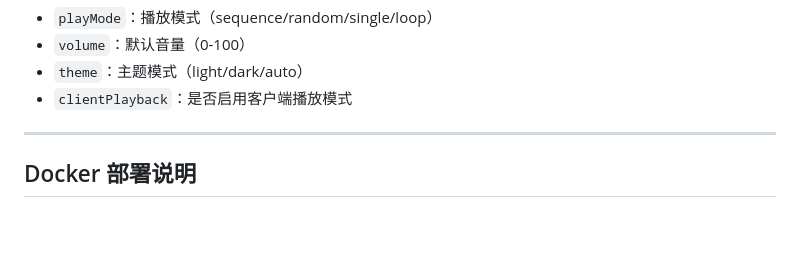
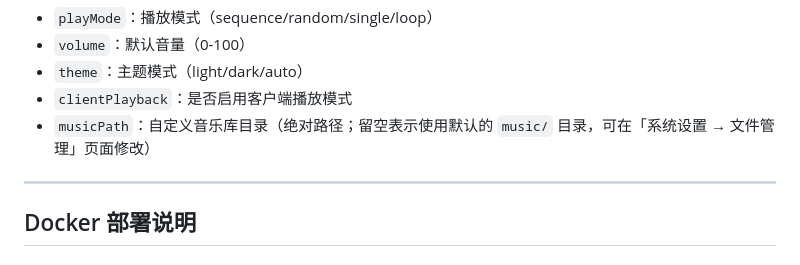
Before and after one commit to RONGLINC93/nas-local-music-player, a Markdown page: README.md, the part around the change. Drawn GitHub-style; blank space fills up the shorter version.

```diff
--- a/README.md
+++ b/README.md
@@ -281,6 +281,7 @@ NAS本地音乐播放器/
 - `volume`：默认音量（0-100）
 - `theme`：主题模式（light/dark/auto）
 - `clientPlayback`：是否启用客户端播放模式
+- `musicPath`：自定义音乐库目录（绝对路径；留空表示使用默认的 `music/` 目录，可在「系统设置 → 文件管理」页面修改）
 
 ---
 
```
Also changed, not shown: CHANGELOG.md (+17 -0 lines).
